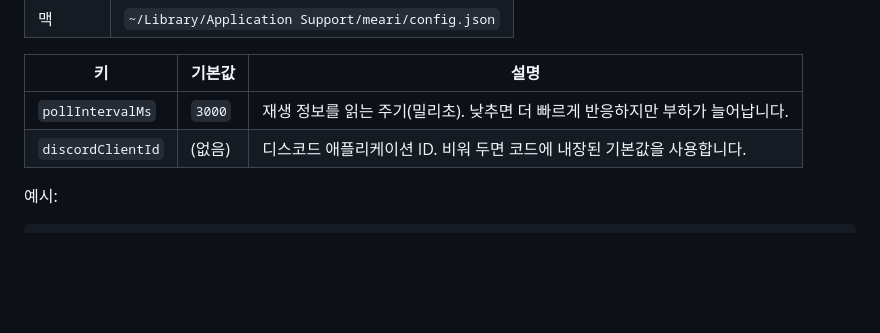
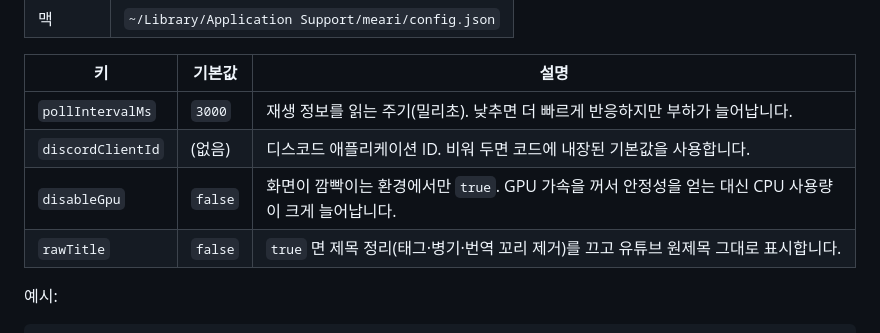
Before and after one commit to july0785/Meari, a Markdown page: README.md, the part around the change. GitHub-like rendering; blank space fills up the shorter version.

Commit message:
문서: config 옵션 disableGpu·rawTitle 설명 추가

```diff
--- a/README.md
+++ b/README.md
@@ -69,6 +69,8 @@ npm run dist:mac       # 맥 dmg → dist/
 |----|--------|------|
 | `pollIntervalMs` | `3000` | 재생 정보를 읽는 주기(밀리초). 낮추면 더 빠르게 반응하지만 부하가 늘어납니다. |
 | `discordClientId` | (없음) | 디스코드 애플리케이션 ID. 비워 두면 코드에 내장된 기본값을 사용합니다. |
+| `disableGpu` | `false` | 화면이 깜빡이는 환경에서만 `true`. GPU 가속을 꺼서 안정성을 얻는 대신 CPU 사용량이 크게 늘어납니다. |
+| `rawTitle` | `false` | `true` 면 제목 정리(태그·병기·번역 꼬리 제거)를 끄고 유튜브 원제목 그대로 표시합니다. |
 
 예시:
 
```
